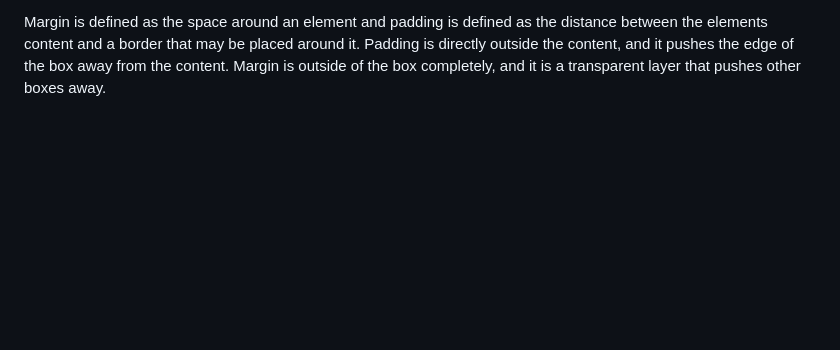
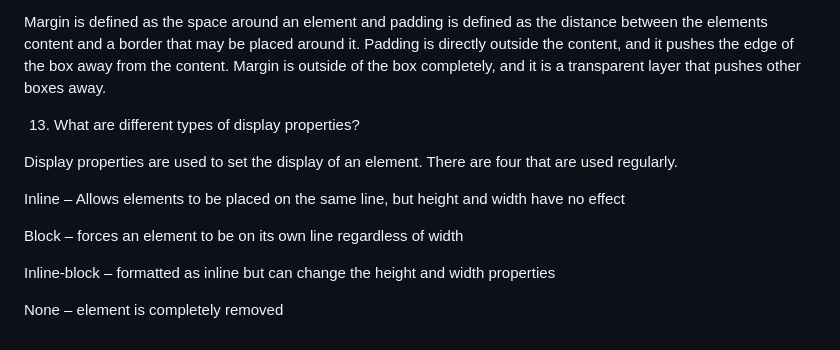
Before and after one commit to Maddiefyfe/reference-website, a Markdown page: README.md, the part around the change. GitHub-like rendering; blank space fills up the shorter version.

Commit message:
Update README.md
added question

```diff
--- a/README.md
+++ b/README.md
@@ -173,3 +173,17 @@ The padding and margin properties can be used to add spacing to an element.
 12. What is the main difference between margin and padding?
 
 Margin is defined as the space around an element and padding is defined as the distance between the elements content and a border that may be placed around it. Padding is directly outside the content, and it pushes the edge of the box away from the content. Margin is outside of the box completely, and it is a transparent layer that pushes other boxes away.
+
+
+13. What are different types of display properties?
+
+
+Display properties are used to set the display of an element. There are four that are used regularly.
+
+Inline – Allows elements to be placed on the same line, but height and width have no effect
+
+Block – forces an element to be on its own line regardless of width
+
+Inline-block – formatted as inline but can change the height and width properties
+
+None – element is completely removed
```
